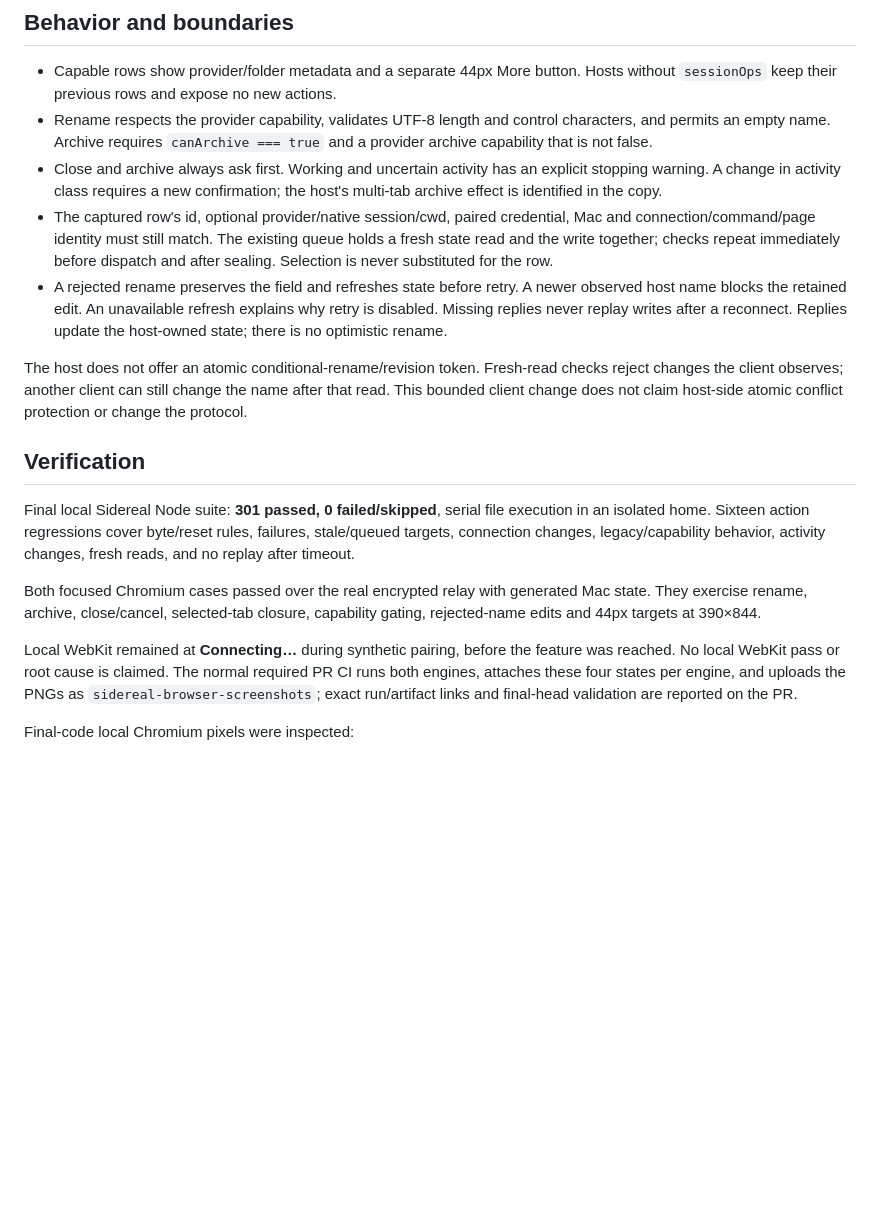
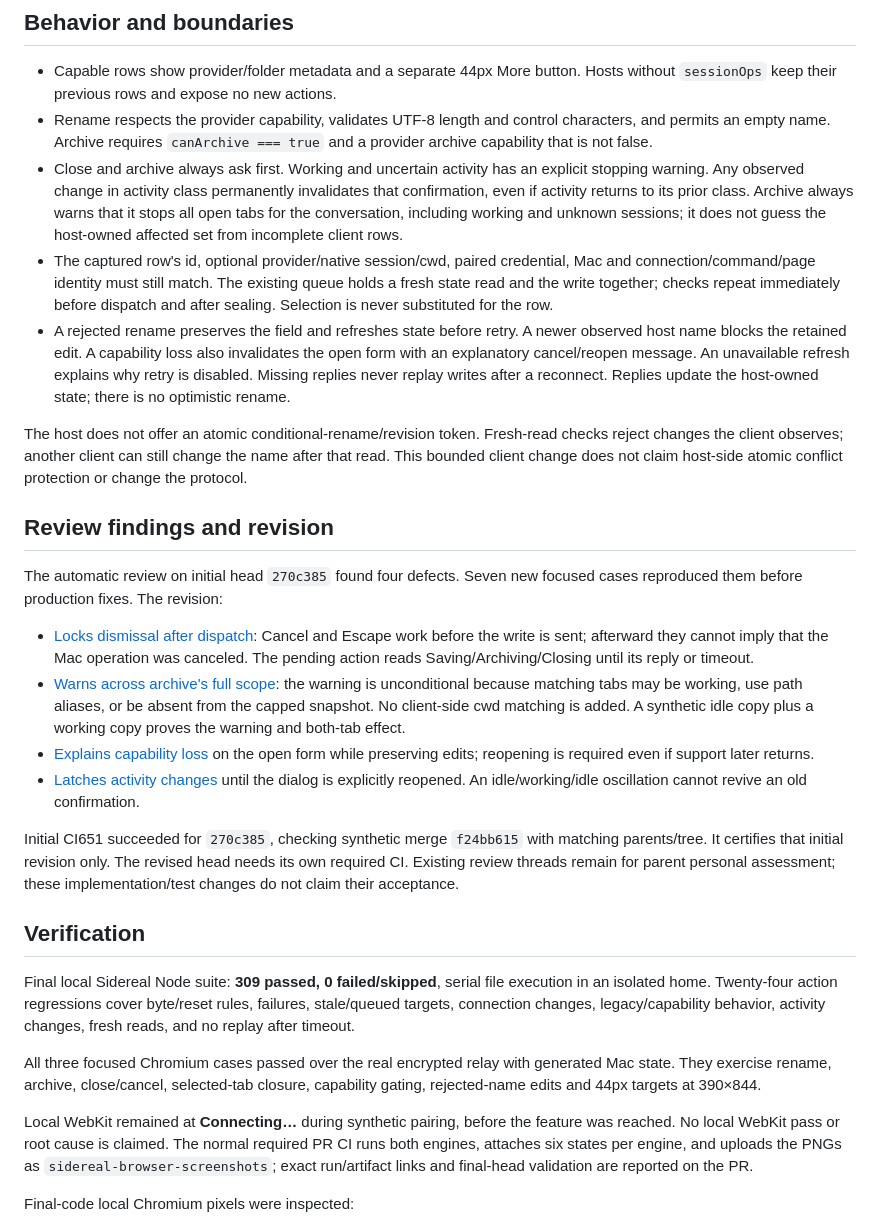
Before and after one commit to gl11tchy/sigil, a Markdown page: docs/qa/rea-1205.md, the part around one of its changes. Drawn GitHub-style; blank space fills up the shorter version.

Commit message:
Close session-action confirmation gaps from review

```diff
--- a/docs/qa/rea-1205.md
+++ b/docs/qa/rea-1205.md
@@ -19,14 +19,17 @@ unchanged by this ticket.
   characters, and permits an empty name. Archive requires `canArchive === true`
   and a provider archive capability that is not false.
 - Close and archive always ask first. Working and uncertain activity has an
-  explicit stopping warning. A change in activity class requires a new
-  confirmation; the host's multi-tab archive effect is identified in the copy.
+  explicit stopping warning. Any observed change in activity class permanently invalidates that confirmation,
+  even if activity returns to its prior class. Archive always warns that it stops
+  all open tabs for the conversation, including working and unknown sessions;
+  it does not guess the host-owned affected set from incomplete client rows.
 - The captured row's id, optional provider/native session/cwd, paired credential,
   Mac and connection/command/page identity must still match. The existing queue
   holds a fresh state read and the write together; checks repeat immediately
   before dispatch and after sealing. Selection is never substituted for the row.
 - A rejected rename preserves the field and refreshes state before retry. A
-  newer observed host name blocks the retained edit. An unavailable refresh
+  newer observed host name blocks the retained edit. A capability loss also
+  invalidates the open form with an explanatory cancel/reopen message. An unavailable refresh
   explains why retry is disabled. Missing replies never replay writes after a
   reconnect. Replies update the host-owned state; there is no optimistic rename.
 
@@ -35,20 +38,35 @@ checks reject changes the client observes; another client can still change the
 name after that read. This bounded client change does not claim host-side atomic
 conflict protection or change the protocol.
 
+## Review findings and revision
+
+The automatic review on initial head `270c385` found four defects. Seven new
+focused cases reproduced them before production fixes. The revision:
+
+- [Locks dismissal after dispatch](https://github.com/gl11tchy-team/sigil/pull/187#discussion_r4307414428): Cancel and Escape work before the write is sent; afterward they cannot imply that the Mac operation was canceled. The pending action reads Saving/Archiving/Closing until its reply or timeout.
+- [Warns across archive's full scope](https://github.com/gl11tchy-team/sigil/pull/187#discussion_r4307414430): the warning is unconditional because matching tabs may be working, use path aliases, or be absent from the capped snapshot. No client-side cwd matching is added. A synthetic idle copy plus a working copy proves the warning and both-tab effect.
+- [Explains capability loss](https://github.com/gl11tchy-team/sigil/pull/187#discussion_r4307414432) on the open form while preserving edits; reopening is required even if support later returns.
+- [Latches activity changes](https://github.com/gl11tchy-team/sigil/pull/187#discussion_r4307414434) until the dialog is explicitly reopened. An idle/working/idle oscillation cannot revive an old confirmation.
+
+Initial CI651 succeeded for `270c385`, checking synthetic merge `f24bb615` with
+matching parents/tree. It certifies that initial revision only. The revised head
+needs its own required CI. Existing review threads remain for parent personal
+assessment; these implementation/test changes do not claim their acceptance.
+
 ## Verification
 
-Final local Sidereal Node suite: **301 passed, 0 failed/skipped**, serial file
-execution in an isolated home. Sixteen action regressions cover byte/reset rules,
+Final local Sidereal Node suite: **309 passed, 0 failed/skipped**, serial file
+execution in an isolated home. Twenty-four action regressions cover byte/reset rules,
 failures, stale/queued targets, connection changes, legacy/capability behavior,
 activity changes, fresh reads, and no replay after timeout.
 
-Both focused Chromium cases passed over the real encrypted relay with generated
+All three focused Chromium cases passed over the real encrypted relay with generated
 Mac state. They exercise rename, archive, close/cancel, selected-tab closure,
 capability gating, rejected-name edits and 44px targets at 390×844.
 
 Local WebKit remained at **Connecting…** during synthetic pairing, before the
 feature was reached. No local WebKit pass or root cause is claimed. The normal
-required PR CI runs both engines, attaches these four states per engine, and
+required PR CI runs both engines, attaches six states per engine, and
 uploads the PNGs as `sidereal-browser-screenshots`; exact run/artifact links and
 final-head validation are reported on the PR.
 
```
Also changed, not shown: other parts of docs/qa/rea-1205.md (+2 -1 lines), docs/ux/PROGRESS.md (+13 -2 lines), docs/qa/rea-1205/archive-chromium.png (added), docs/qa/rea-1205/list-chromium.png, docs/qa/rea-1205/menu-chromium.png, docs/qa/rea-1205/pending-chromium.png (added), docs/qa/rea-1205/rename-chromium.png, 3 other files.
